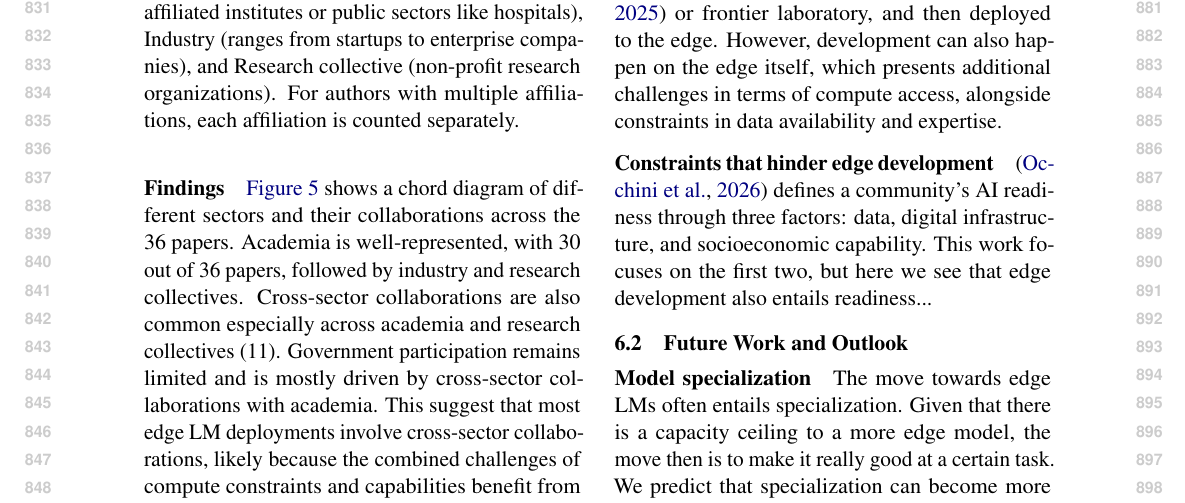
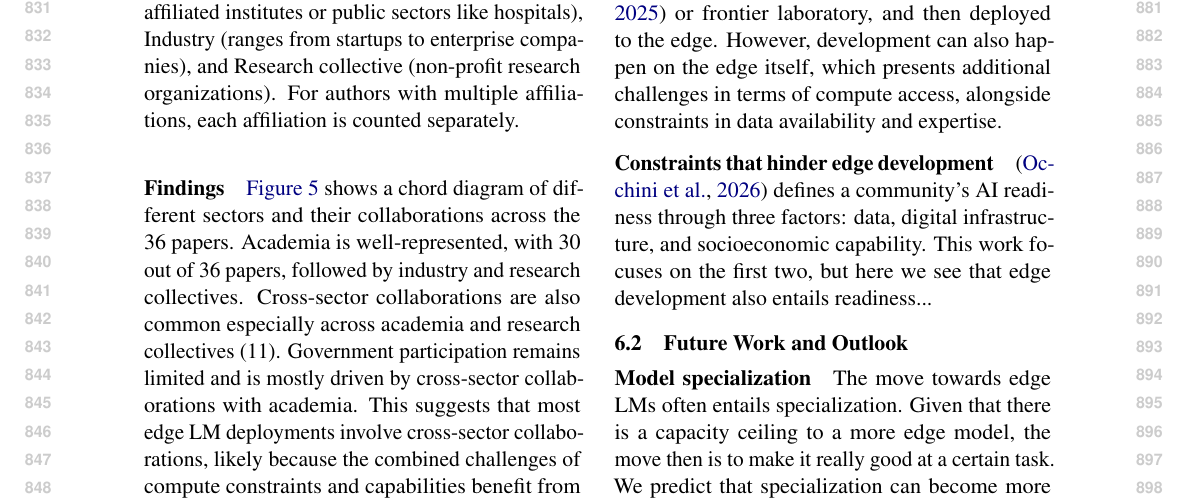
Before and after one commit to ljvmiranda921/multilinguality-at-the-edge, a LaTeX paper (tacl2021v1-template.tex): part of page 9 of 28, cut so that both start at the same text. Compiled offline with pdfLaTeX.

Commit message:
[wip] Update

```diff
--- a/tacl2021v1-template.tex
+++ b/tacl2021v1-template.tex
@@ -575,7 +575,7 @@ For authors with multiple affiliations, each affiliation is counted separately.
 Academia is well-represented, with 30 out of 36 papers, followed by industry and research collectives.
 Cross-sector collaborations are also common especially across academia and research collectives (11).
 Government participation remains limited and is mostly driven by cross-sector collaborations with academia.
-This suggest that most edge LM deployments involve cross-sector collaborations, likely because the combined challenges of compute constraints and capabilities benefit from complementary expertise across sectors.
+This suggests that most edge LM deployments involve cross-sector collaborations, likely because the combined challenges of compute constraints and capabilities benefit from complementary expertise across sectors.
 
 \subsection{Which Domains are Edge LM Systems Deployed to?}
 \label{sec:which_domains_are_edge_lm_systems}
```
